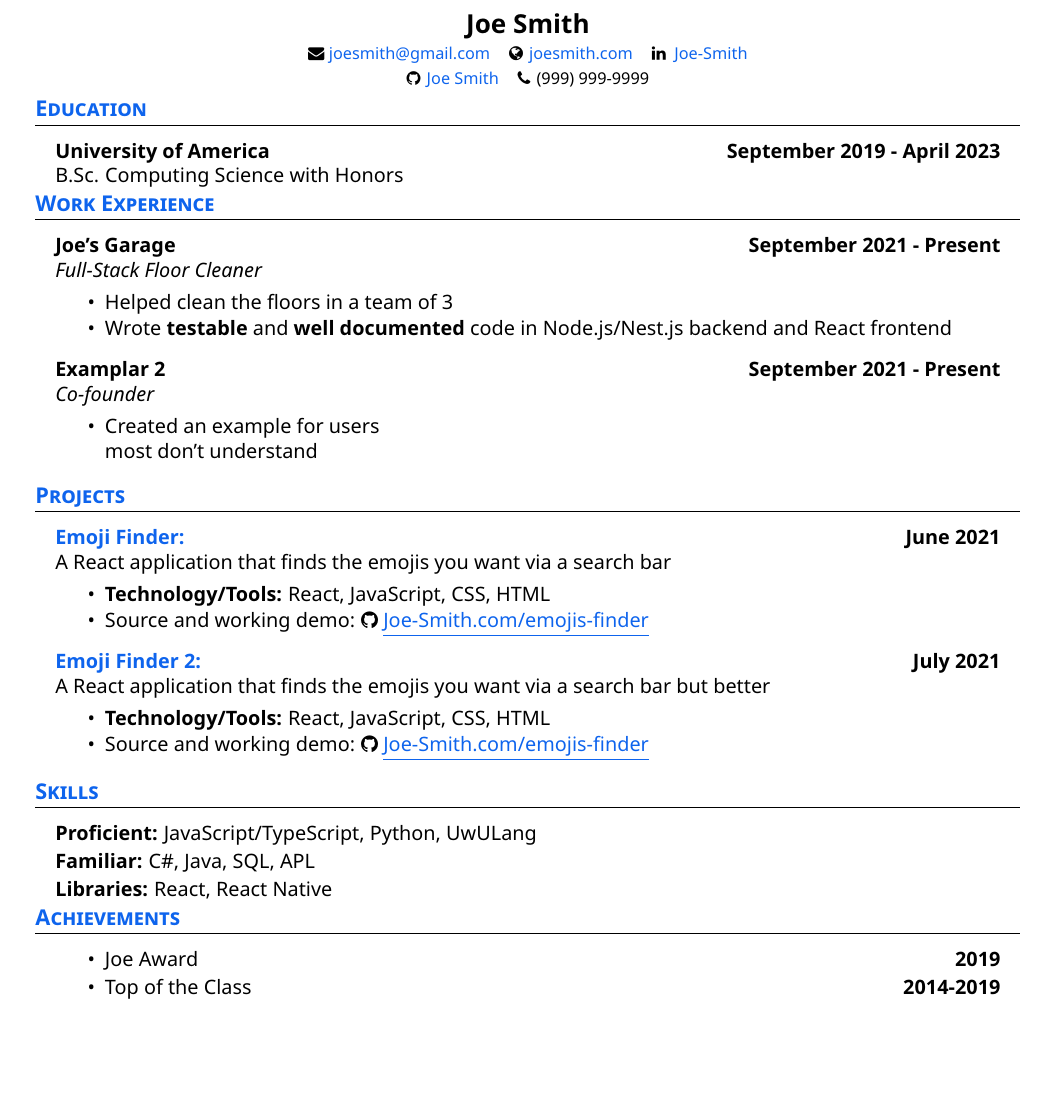
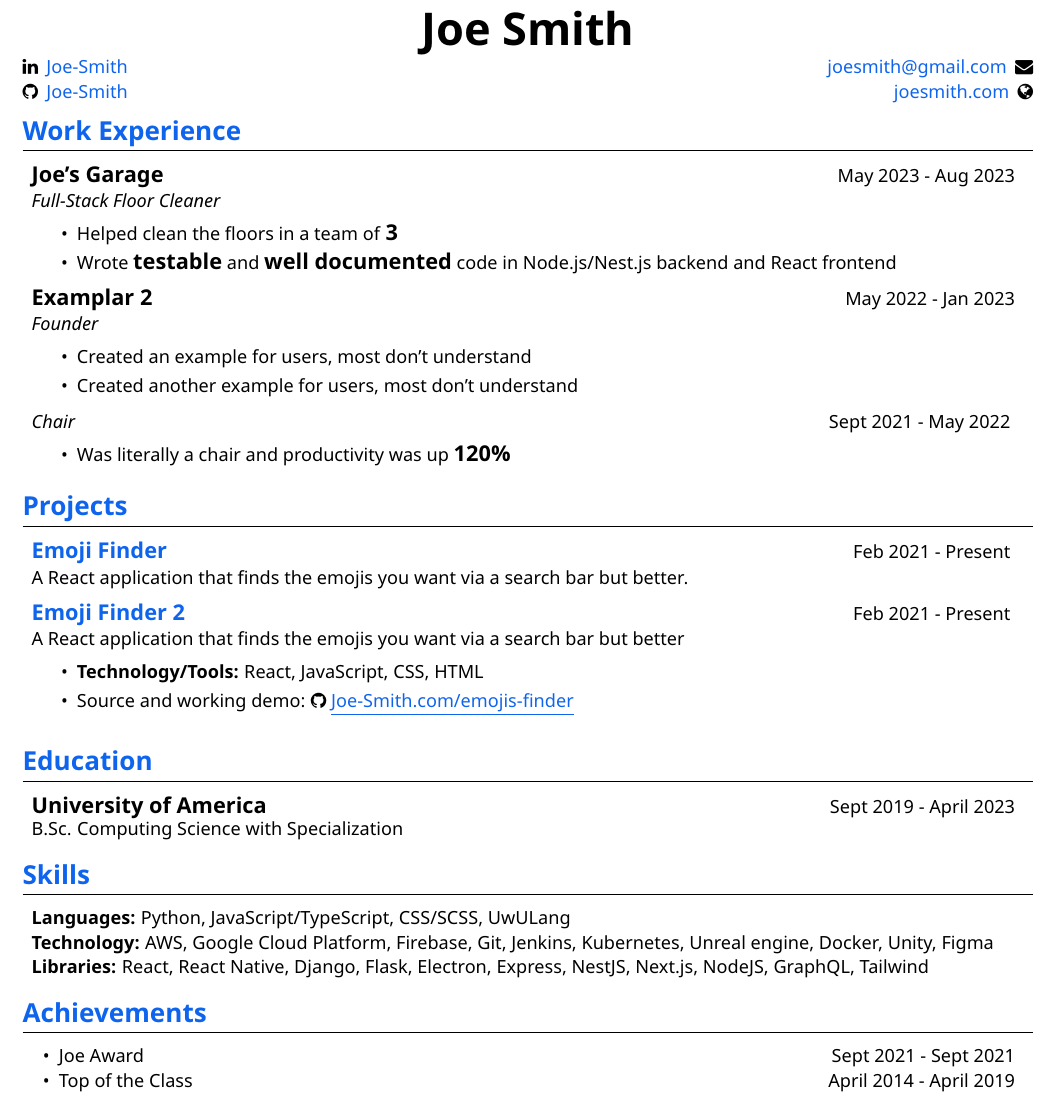
Before and after one commit to Zeyu-Li/resume-template, a LaTeX CV (resume.tex): part of the page, cut so that both start at the same text, the shorter picture padded with empty space. The pictures show the PDF file resume.pdf that the author committed with the source.

Commit message:
updated light version

```diff
--- a/resume.tex
+++ b/resume.tex
@@ -62,12 +85,6 @@
 
 % ------------- header ------------- %
 \begin{center}
-	{\Large \textbf{Joe Smith}}\\
+	{\Huge \textbf{Joe Smith}}\\
 	\vspace{1px}
 	% "footnotes" (icon + link)
-	{\footnotesize
-		\faicon{envelope} \href{mailto:joesmith@gmail.com}{joesmith@gmail.com}
-		\hSpace
-		\faicon{globe} \iconSpace \href{joesmith.com}{joesmith.com}
-		\hSpace
-		\faicon{linkedin} \hspace{.1px} \href{https://www.linkedin.com/in/Joe-Smith/}{Joe-Smith}
@@ -80,0 +93,6 @@
+		\hfill
+		\href{mailto:joesmith@gmail.com}{joesmith@gmail.com} \vspace{2pt} \iconSpace \faicon{envelope}
+        }\\
+	{
+		\faicon{github} \iconSpace \href{https://github.com/Joe-Smith}{Joe-Smith}
+            \hfill
@@ -92,20 +108,9 @@
-\secStartSpace
-
-\begin{addmargin}[1em]{1em}
-	\textbf{University of America}\hfill \textbf{September 2019 - April 2023}\\
-	\setlength\parindent{1cm} B.Sc. Computing Science with Honors
-\end{addmargin}
-\secEndSpace
-% ------------- end education ------------- %
 
 
 % ------------- work experience ------------- %
 \section{\color{blue} \textbf{Work Experience}}
 \secStartSpace
 
-\begin{addmargin}[1em]{1em}
-
-	\noindent \textbf{Joe's Garage} \hfill \textbf{September 2021 - Present}\\
-	\textit{Full-Stack Floor Cleaner}
-	\spaceCollapse
+\begin{addmargin}[0.5em]{1em}
+	\workHeader{Joe's Garage}{Full-Stack Floor Cleaner}{May 2023 - Aug 2023}
 	\begin{itemize}
@@ -113 +118,2 @@
 		      \bulletSpace
+            \item Wrote \boldlarger{testable} and \boldlarger{well documented} code in Node.js/Nest.js backend and React frontend
@@ -115,35 +120,37 @@
 	\end{itemize}
 
-	\workHeader{Examplar 2}{Co-founder}{September 2021 - Present} % create a work header like this or use the one seen above
-	\spaceCollapse
+	\workHeader{Examplar 2}{Founder}{May 2022 - Jan 2023}
 	\begin{itemize}
-		\item Created an example for users \\most don't understand
+		\item Created an example for users, most don't understand
+		      \bulletSpace
+		\item Created another example for users, most don't understand
+	\end{itemize}
+	\workSubHeader{Chair}{Sept 2021 - May 2022}
+	\begin{itemize}
+		\item Was literally a chair and productivity was up \justlarge{120\%}
 	\end{itemize}
 \end{addmargin}
 \secEndSpace
 % ------------- end experience ------------- %
 
 
+
 % ------------- projects ------------- %
 \section{\color{blue} \textbf{Projects}}
 \secStartSpace
 
-\begin{addmargin}[1em]{1em}
+\begin{addmargin}[0.5em]{1em}
+
 
 	% ------------- project 1 ------------- %
-	\noindent\href{https://github.com/Joe-Smith}{\textbf{Emoji Finder:}}  \hfill \textbf{June 2021}
+	\projectHeader{Emoji Finder}{https://github.com/Joe-Smith}{Feb 2021 - Present}
 
-	\noindent A React application that finds the emojis you want via a search bar
-	\spaceCollapse
-	\begin{itemize}
-		\item \textbf{Technology/Tools:} React, JavaScript, CSS, HTML
-		      \bulletSpace
-		\item Source and working demo: \faicon{github} \href{https://github.com/Joe-Smith}{\underline{Joe-Smith.com/emojis-finder}}
-	\end{itemize}
+	\noindent A React application that finds the emojis you want via a search bar but better.
+     \vspace{8pt}
 	% ------------- end project 1 ------------- %
 
 	% ------------- project 2 ------------- %
-	\noindent\href{https://github.com/Joe-Smith}{\textbf{Emoji Finder 2:}}  \hfill \textbf{July 2021}
+	\projectHeader{Emoji Finder 2}{https://github.com/Joe-Smith}{Feb 2021 - Present}
 
 	\noindent A React application that finds the emojis you want via a search bar but better
 	\spaceCollapse
@@ -153,23 +160,36 @@
 		\item Source and working demo: \faicon{github} \href{https://github.com/Joe-Smith}{\underline{Joe-Smith.com/emojis-finder}}
 	\end{itemize}
 	% ------------- end project 2 ------------- %
+\end{addmargin}
+\secEndSpace
+\secEndSpace
+% ------------- end projects ------------- %
 
 
+% ------------- education ------------- %
+\section{\color{blue} \textbf{Education}}
+\secStartSpace
+
+\begin{addmargin}[0.5em]{1em}
+	\large\textbf{University of America}\hfill \normalsize{Sept 2019 - April 2023}\\
+	\setlength\parindent{1cm} B.Sc. Computing Science with Specialization
 \end{addmargin}
 \secEndSpace
-% ------------- end projects ------------- %
+\secEndSpace
+% ------------- end education ------------- %
 
 
 % ------------- skills ------------- %
 \section{\color{blue} \textbf{Skills}}
 \secStartSpace
 
-\begin{addmargin}[1em]{1em}
+\begin{addmargin}[0.5em]{1em}
 	\setstretch{1.125}
-	\noindent \textbf{Proficient:} JavaScript/TypeScript, Python, UwULang \\
-	\noindent \textbf{Familiar:} C\#, Java, SQL, APL \\
-	\noindent \textbf{Libraries:} React, React Native
+	\noindent \textbf{Languages:} Python, JavaScript/TypeScript, CSS/SCSS, UwULang \\
+	\noindent \textbf{Technology:} AWS, Google Cloud Platform, Firebase, Git, Jenkins, Kubernetes, Unreal engine, Docker, Unity, Figma \\
+	\noindent \textbf{Libraries:} React, React Native, Django, Flask, Electron, Express, NestJS, Next.js, NodeJS, GraphQL, Tailwind
 \end{addmargin}
+\secEndSpace
 \secEndSpace
 % ------------- end skills ------------- %
 
@@ -178,6 +198,3 @@
 \section{\color{blue} \textbf{Achievements}}
 \secStartSpace
 
-\begin{addmargin}[1em]{1em}
-	\begin{itemize}[itemsep=-2.25pt]
-		\item Joe Award \hfill  \textbf{2019}
@@ -186,3 +209,8 @@
+\begin{addmargin}[0.5em]{1em}
+    \begin{itemize}[itemsep=-2.25pt, leftmargin=1.5em]
+        \item Joe Award \hfill Sept 2021 - Sept 2021
+        \item Top of the Class \hfill April 2014 - April 2019
+    \end{itemize}
 \end{addmargin}
 % ------------- end achievements ------------- %
 
```
Also changed, not shown: resume.pdf, resume.png, resume.tex (79 more changed lines).
